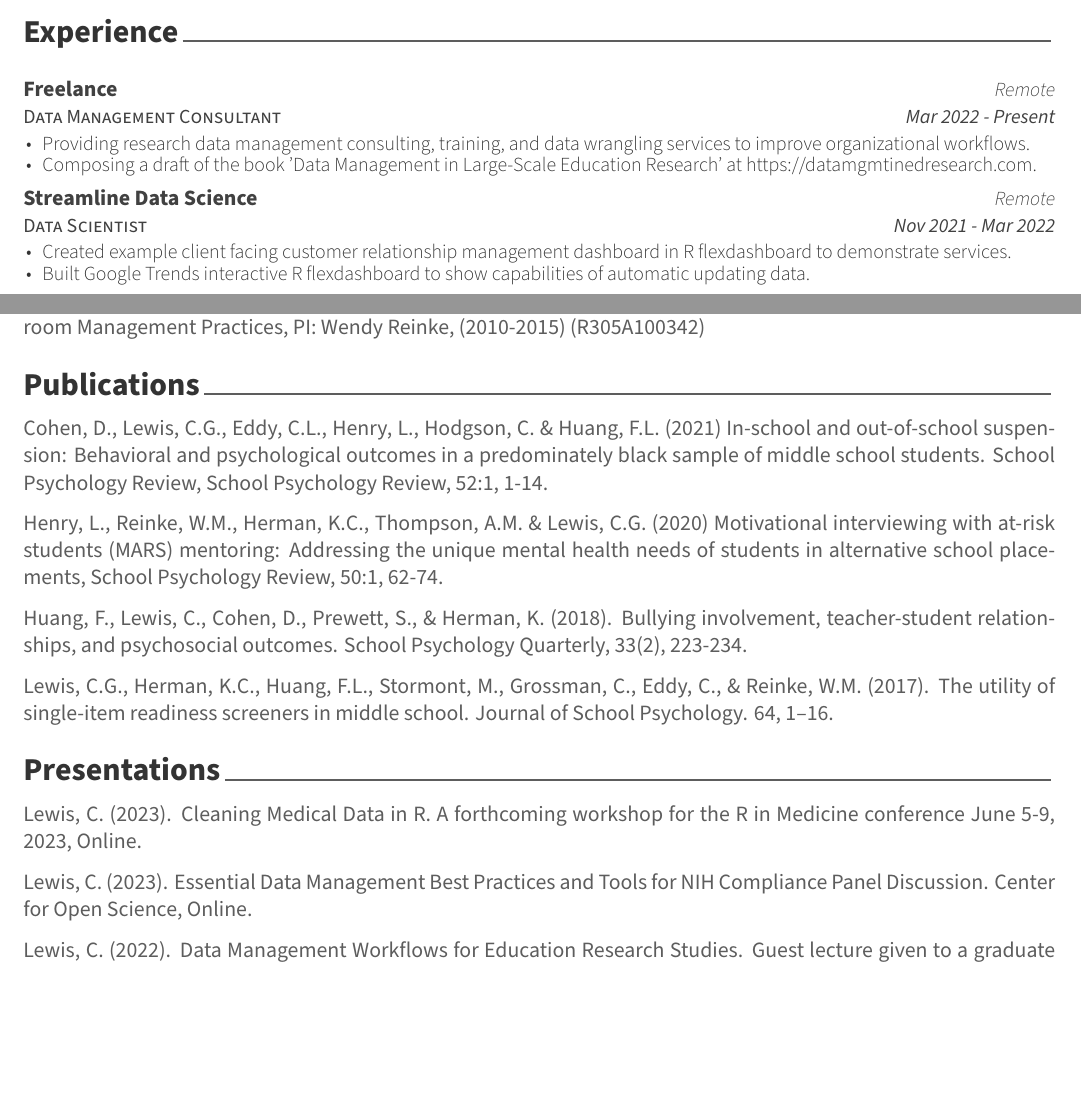
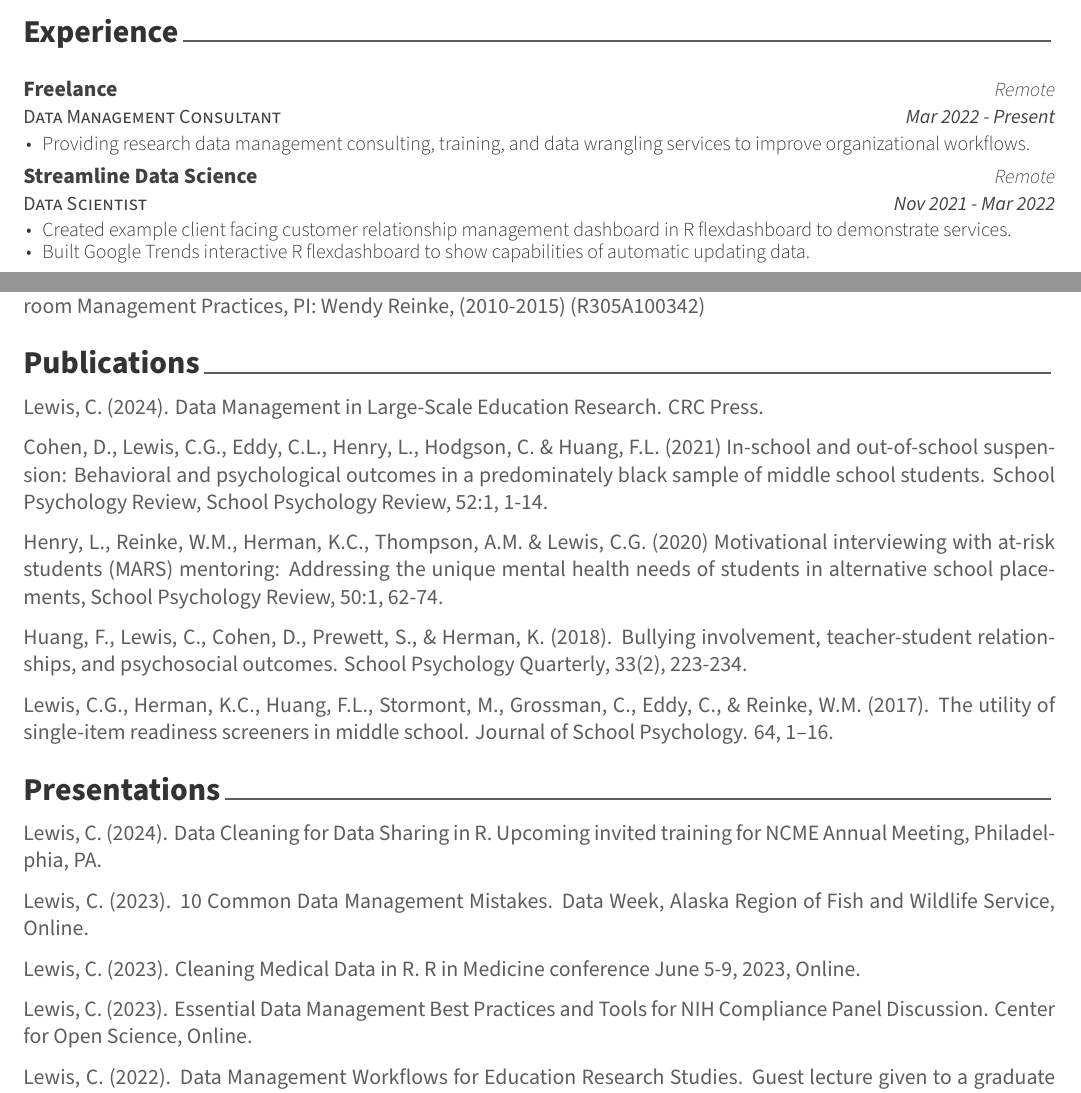
Before and after one commit to Cghlewis/simple-resume, an R Markdown document (simple_resume_cl.Rmd): two parts of pages 1 and 3 of 3, joined at a grey line, cut so that both start at the same text, the shorter picture padded with empty space. The pictures show the output file simple_resume_cl.pdf that the author committed with the source.

Commit message:
update resume

```diff
--- a/simple_resume_cl.Rmd
+++ b/simple_resume_cl.Rmd
@@ -40,7 +40,6 @@ tribble(
 tribble(
   ~ role, ~ company, ~ loc, ~ dates, ~ details,
   "Data Management Consultant", "Freelance", "Remote", "Mar 2022 - Present", "Providing research data management consulting, training, and data wrangling services to improve organizational workflows.",
-  "Data Management Consultant", "Freelance", "Remote", "Mar 2022 - Present", "Composing a draft of the book 'Data Management in Large-Scale Education Research' at https://datamgmtinedresearch.com.",
   "Data Scientist", "Streamline Data Science", "Remote", "Nov 2021 - Mar 2022", "Created example client facing customer relationship management dashboard in R flexdashboard to demonstrate services.",
   "Data Scientist", "Streamline Data Science", "Remote", "Nov 2021 - Mar 2022","Built Google Trends interactive R flexdashboard to show capabilities of automatic updating data.",
   "Director of Data Strategy", "Missouri Prevention Science Institute", "University of Missouri", "May 2019 - Nov 2021", "Strategized data management plans for over ten externally funded projects and oversaw their implementation.",
@@ -104,6 +103,8 @@ Effective Teacher Classroom Management Practices, PI: Wendy Reinke, (2010-2015)
 
 # Publications
 
+Lewis, C. (2024). Data Management in Large-Scale Education Research. CRC Press.
+
 Cohen, D., Lewis, C.G., Eddy, C.L., Henry, L., Hodgson, C. & Huang, F.L. (2021) In-school and out-of-school suspension: Behavioral and psychological outcomes in a predominately black sample of middle school students. School Psychology Review, School Psychology Review, 52:1, 1-14.
 
 Henry, L., Reinke, W.M., Herman, K.C., Thompson, A.M. & Lewis, C.G. (2020) Motivational
@@ -118,7 +119,11 @@ W.M. (2017). The utility of single-item readiness screeners in middle school. Jo
 
 # Presentations
 
-Lewis, C. (2023). Cleaning Medical Data in R. A forthcoming workshop for the R in Medicine conference June 5-9, 2023, Online.
+Lewis, C. (2024). Data Cleaning for Data Sharing in R. Upcoming invited training for NCME Annual Meeting, Philadelphia, PA.
+
+Lewis, C. (2023). 10 Common Data Management Mistakes. Data Week, Alaska Region of Fish and Wildlife Service, Online.
+
+Lewis, C. (2023). Cleaning Medical Data in R. R in Medicine conference June 5-9, 2023, Online.
 
 Lewis, C. (2023). Essential Data Management Best Practices and Tools for NIH Compliance Panel Discussion. Center for Open Science, Online.
 
```
Also changed, not shown: simple_resume_cl.pdf, simple_resume_cl.Rmd (2 more changed lines).
